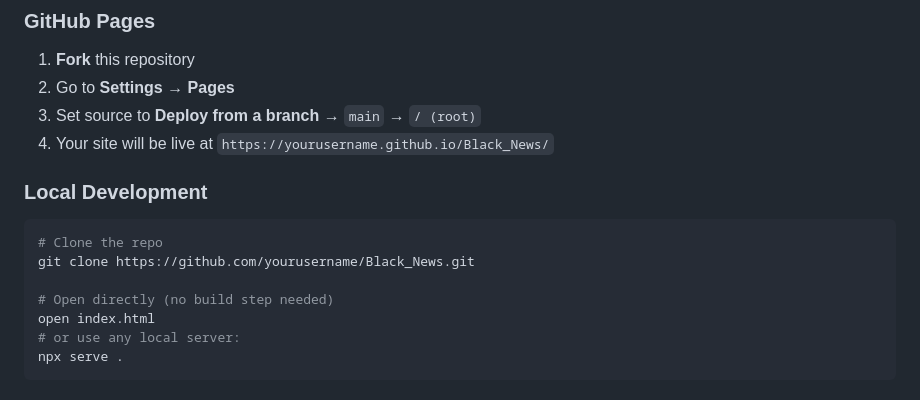
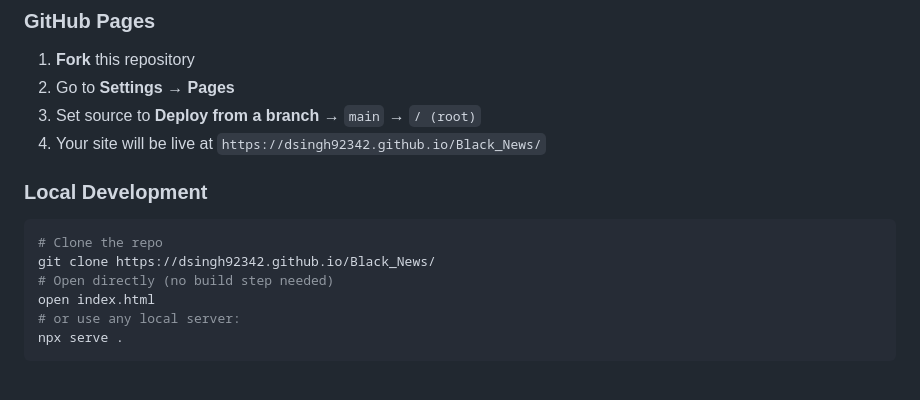
Before and after one commit to dsingh92342/Black_News, a Markdown page: README.md, the part around one of its changes. Drawn GitHub-style.

Commit message:
docs: Update GitHub Pages live demo and clone URLs in README.

````diff
--- a/README.md
+++ b/README.md
@@ -98,14 +98,13 @@ Black_News/
 1. **Fork** this repository
 2. Go to **Settings → Pages**
 3. Set source to **Deploy from a branch** → `main` → `/ (root)`
-4. Your site will be live at `https://yourusername.github.io/Black_News/`
+4. Your site will be live at `https://dsingh92342.github.io/Black_News/`
 
 ### Local Development
 
 ```bash
 # Clone the repo
-git clone https://github.com/yourusername/Black_News.git
-
+git clone https://dsingh92342.github.io/Black_News/
 # Open directly (no build step needed)
 open index.html
 # or use any local server:
````
Also changed, not shown: other parts of README.md (+1 -1 lines).
